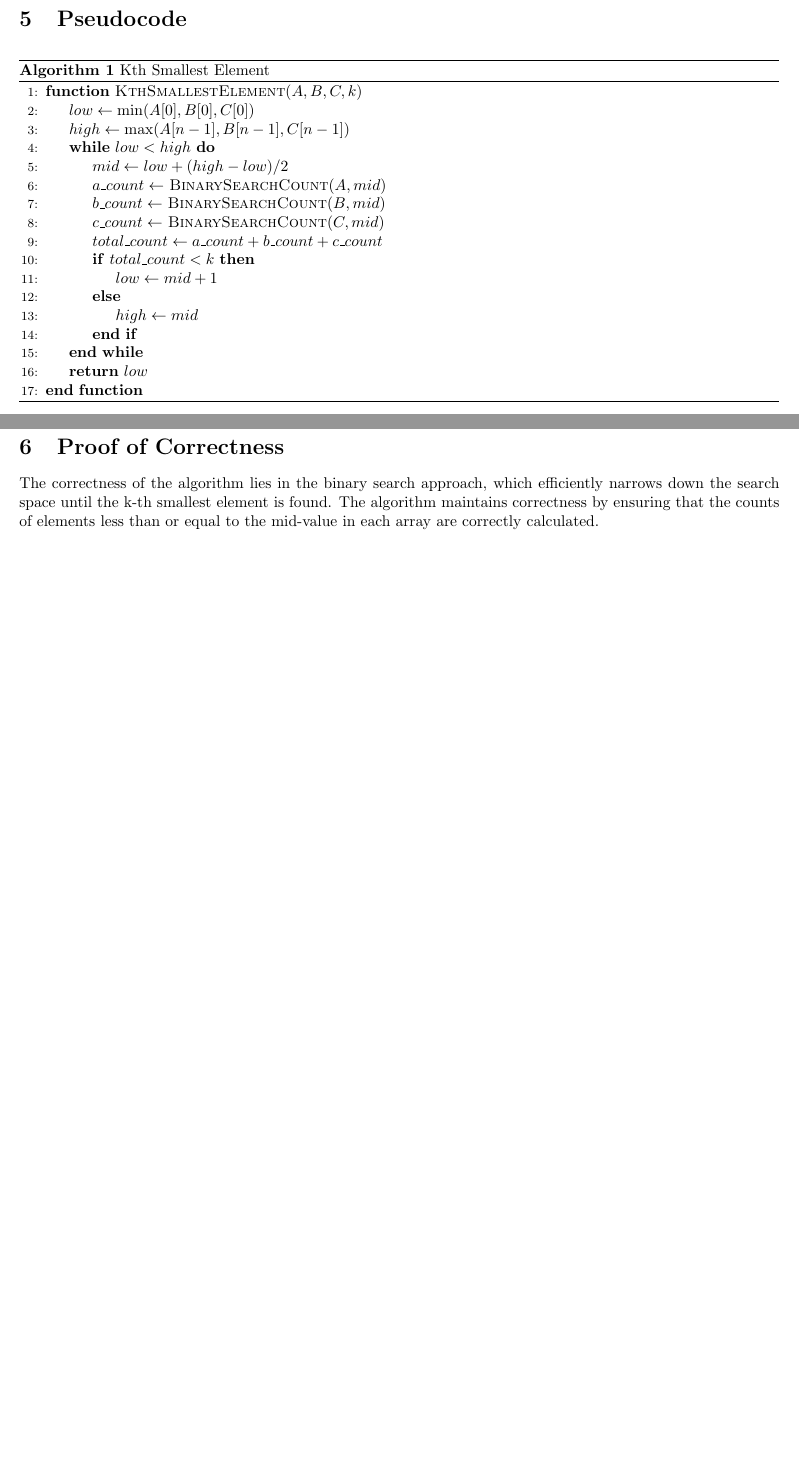
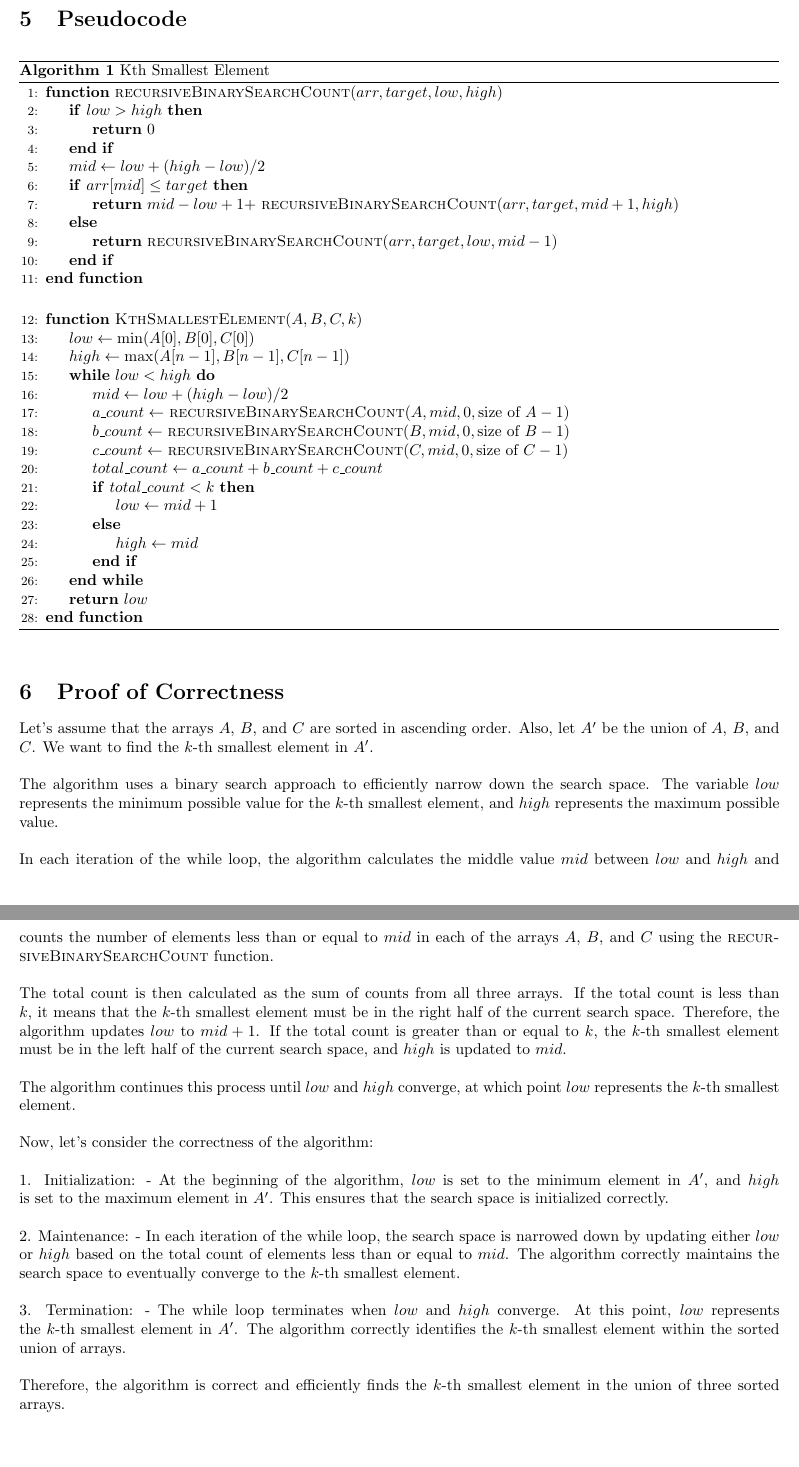
Before and after one commit to Vikranth3140/CSE222-ADA, a LaTeX document (A1/a1.tex): two parts of pages 1 and 2 of 2 before the commit and two parts of pages 2 and 3 of 3 after it, joined at a grey line, cut so that both start at the same text. Compiled offline with pdfLaTeX.

Commit message:
Updating LaTeX documentation

```diff
--- a/A1/a1.tex
+++ b/A1/a1.tex
@@ -33,15 +54,29 @@ The space complexity is O(1) as the algorithm uses a constant amount of addition
 \begin{algorithm}
 \caption{Kth Smallest Element}
 \begin{algorithmic}[1]
+    \Function{recursiveBinarySearchCount}{$arr, target, low, high$}
+        \If{$low > high$}
+            \State \Return $0$
+        \EndIf
+        \State $mid \gets low + (high - low) / 2$
+        \If{$arr[mid] \leq target$}
+            \State \Return $mid - low + 1 +$ \Call{recursiveBinarySearchCount}{$arr, target, mid + 1, high$}
+        \Else
+            \State \Return \Call{recursiveBinarySearchCount}{$arr, target, low, mid - 1$}
+        \EndIf
+    \EndFunction
+
+    \vspace{0.5cm}
+
     \Function{KthSmallestElement}{$A, B, C, k$}
-        \State $low \gets \min(A[0],B[0],C[0])$
+        \State $low \gets \min(A[0], B[0], C[0])$
         \State $high \gets \max(A[n-1], B[n-1], C[n-1])$
 
         \While{$low < high$}
             \State $mid \gets low + (high - low) / 2$
-            \State $a\_count \gets$ \Call{BinarySearchCount}{$A, mid$}
-            \State $b\_count \gets$ \Call{BinarySearchCount}{$B, mid$}
-            \State $c\_count \gets$ \Call{BinarySearchCount}{$C, mid$}
+            \State $a\_count \gets$ \Call{recursiveBinarySearchCount}{$A, mid, 0, \text{size of } A - 1$}
+            \State $b\_count \gets$ \Call{recursiveBinarySearchCount}{$B, mid, 0, \text{size of } B - 1$}
+            \State $c\_count \gets$ \Call{recursiveBinarySearchCount}{$C, mid, 0, \text{size of } C - 1$}
             \State $total\_count \gets a\_count + b\_count + c\_count$
 
             \If{$total\_count < k$}
@@ -56,7 +91,29 @@ The space complexity is O(1) as the algorithm uses a constant amount of addition
 \end{algorithmic}
 \end{algorithm}
 
+
 \section{Proof of Correctness}
-The correctness of the algorithm lies in the binary search approach, which efficiently narrows down the search space until the k-th smallest element is found. The algorithm maintains correctness by ensuring that the counts of elements less than or equal to the mid-value in each array are correctly calculated.
+Let's assume that the arrays $A$, $B$, and $C$ are sorted in ascending order. Also, let $A'$ be the union of $A$, $B$, and $C$. We want to find the $k$-th smallest element in $A'$.
+\\\\
+The algorithm uses a binary search approach to efficiently narrow down the search space. The variable $low$ represents the minimum possible value for the $k$-th smallest element, and $high$ represents the maximum possible value.
+\\\\
+In each iteration of the while loop, the algorithm calculates the middle value $mid$ between $low$ and $high$ and counts the number of elements less than or equal to $mid$ in each of the arrays $A$, $B$, and $C$ using the \textsc{recursiveBinarySearchCount} function.
+\\\\
+The total count is then calculated as the sum of counts from all three arrays. If the total count is less than $k$, it means that the $k$-th smallest element must be in the right half of the current search space. Therefore, the algorithm updates $low$ to $mid + 1$. If the total count is greater than or equal to $k$, the $k$-th smallest element must be in the left half of the current search space, and $high$ is updated to $mid$.
+\\\\
+The algorithm continues this process until $low$ and $high$ converge, at which point $low$ represents the $k$-th smallest element.
+\\\\
+Now, let's consider the correctness of the algorithm:
+\\\\
+1. Initialization:
+   - At the beginning of the algorithm, $low$ is set to the minimum element in $A'$, and $high$ is set to the maximum element in $A'$. This ensures that the search space is initialized correctly.
+\\\\
+2. Maintenance:
+   - In each iteration of the while loop, the search space is narrowed down by updating either $low$ or $high$ based on the total count of elements less than or equal to $mid$. The algorithm correctly maintains the search space to eventually converge to the $k$-th smallest element.
+\\\\
+3. Termination:
+   - The while loop terminates when $low$ and $high$ converge. At this point, $low$ represents the $k$-th smallest element in $A'$. The algorithm correctly identifies the $k$-th smallest element within the sorted union of arrays.
+\\\\
+Therefore, the algorithm is correct and efficiently finds the $k$-th smallest element in the union of three sorted arrays.
 
 \end{document}
```
Also changed, not shown: A1/a1.tex (35 more changed lines).
